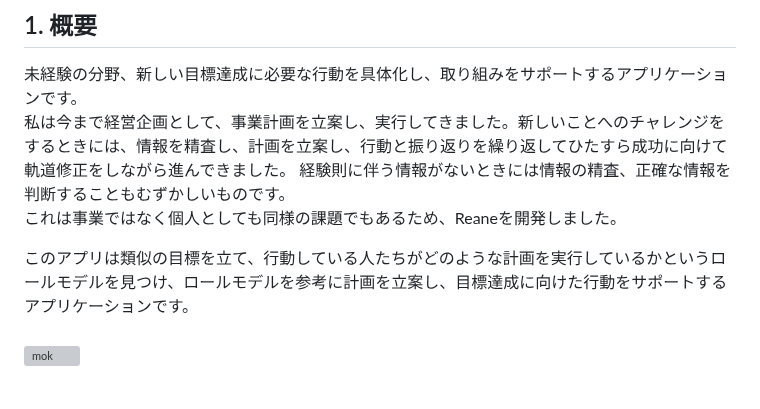
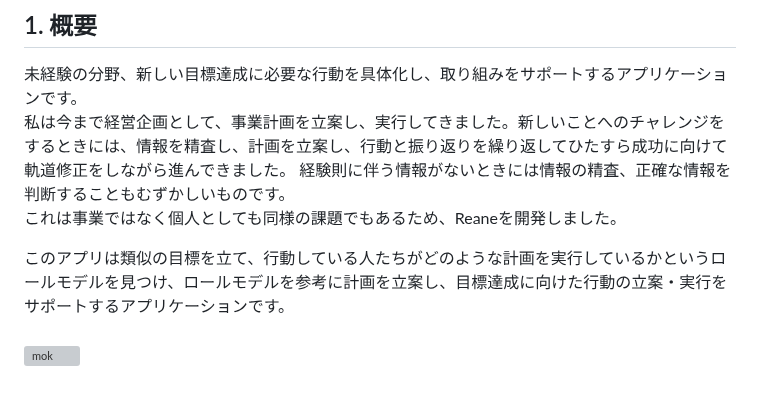
Before and after one commit to y3kh6s03/Reane, a Markdown page: README.md, the part around the change. Drawn GitHub-style; grey boxes are pictures that could not be loaded.

```diff
--- a/README.md
+++ b/README.md
@@ -15,7 +15,7 @@ Googleアカウントを利用したログインで、特別な登録不要で
 経験則に伴う情報がないときには情報の精査、正確な情報を判断することもむずかしいものです。<br>
 これは事業ではなく個人としても同様の課題でもあるため、Reaneを開発しました。<br>
 
-このアプリは類似の目標を立て、行動している人たちがどのような計画を実行しているかというロールモデルを見つけ、ロールモデルを参考に計画を立案し、目標達成に向けた行動をサポートするアプリケーションです。
+このアプリは類似の目標を立て、行動している人たちがどのような計画を実行しているかというロールモデルを見つけ、ロールモデルを参考に計画を立案し、目標達成に向けた行動の立案・実行をサポートするアプリケーションです。
 <br><br>
 ![mok](https://github.com/SayuriOkuyama/VegEvery/assets/129368661/5416edb7-3a1e-4060-8c77-c968f8b52cd9)
 <br><br>
```
